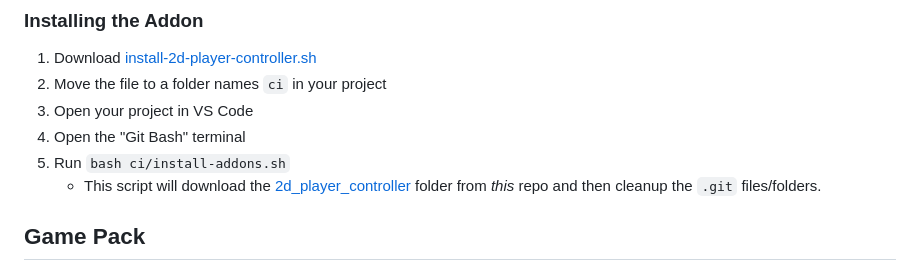
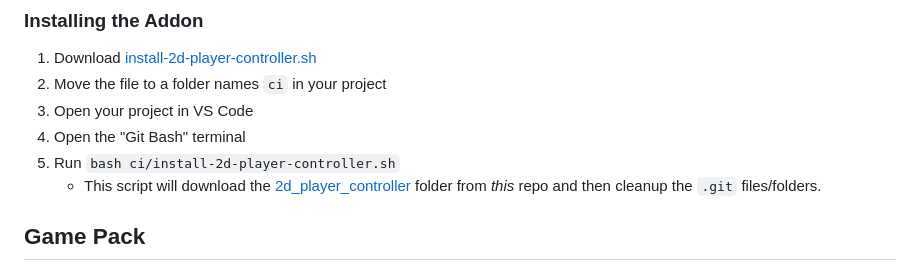
Before and after one commit to kirbycope/godot-super-mario-bros, a Markdown page: README.md, the part around the change. Rendered like a GitHub page.

```diff
--- a/README.md
+++ b/README.md
@@ -14,7 +14,7 @@ This project uses the [godot-2d-player-controller](https://github.com/kirbycope/
 1. Move the file to a folder names `ci` in your project
 1. Open your project in VS Code
 1. Open the "Git Bash" terminal
-1. Run `bash ci/install-addons.sh`
+1. Run `bash ci/install-2d-player-controller.sh`
     - This script will download the [2d_player_controller](/addons/3d_player_controller) folder from _this_ repo and then cleanup the `.git` files/folders.
 
 ## Game Pack
```
